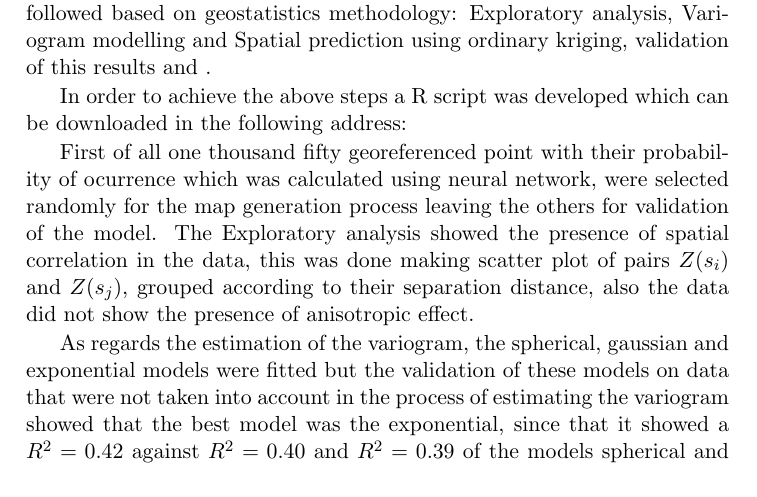
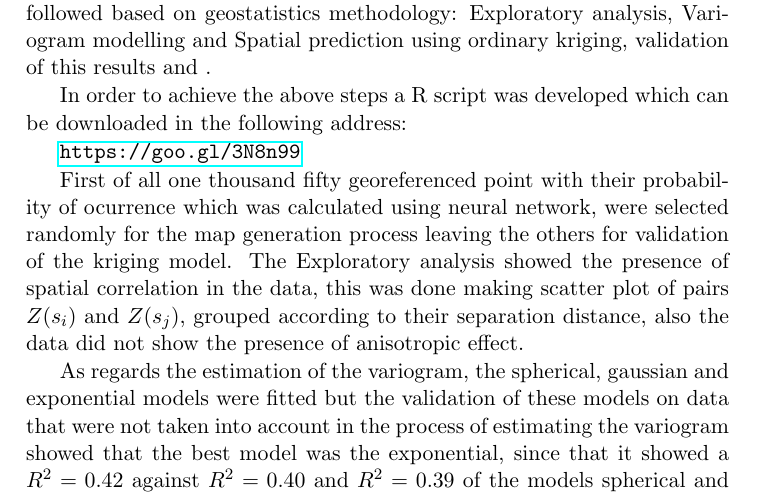
Before and after one commit to ricardoues/PaperSIMMAC2014, a LaTeX document (paper.tex): part of page 11 of 19, cut so that both start at the same text. Compiled offline with pdfLaTeX.

Commit message:
04 June 2015 22:35

```diff
--- a/paper.tex
+++ b/paper.tex
@@ -358,9 +358,9 @@ To generate the map of landslide hazards, the following steps were followed base
 
 In order to achieve the above steps a R script was developed which can be downloaded in the following address:
 
+\url{https://goo.gl/3N8n99}
 
-
-First of all one thousand fifty georeferenced point with their probability of ocurrence which was calculated using neural network, were selected randomly for the map generation process leaving the others for validation of the model. The Exploratory analysis showed the presence of spatial correlation in the data, this was done making scatter plot of pairs $Z(s_{i})$ and  $Z(s_{j})$, grouped according to their separation distance, also the data did not show the presence of anisotropic effect.
+First of all one thousand fifty georeferenced point with their probability of ocurrence which was calculated using neural network, were selected randomly for the map generation process leaving the others for validation of the kriging model. The Exploratory analysis showed the presence of spatial correlation in the data, this was done making scatter plot of pairs $Z(s_{i})$ and  $Z(s_{j})$, grouped according to their separation distance, also the data did not show the presence of anisotropic effect.
 
 As regards the estimation of the variogram, the spherical, gaussian and exponential models were fitted but the validation of these models on data that were not taken into account in the process of estimating the variogram showed that the best model was the exponential, since that it showed a $ R^{2} = 0.42 $ against $ R^{2} = 0.40 $ and $ R^{2} = 0.39 $ of the models spherical and gaussian respectively. With the exponential model were made spatial predictions on a grid of 1500 $\times$ 1500 and after that, the spatial predictions were exported to Geotiff raster format. Finally Geographic Information System (ArcGIS\textregistered \  of ESRI) was used to design the final map (Figure \ref{fig:mass02}). This map (Fig. \ref{fig:mass02}) represents the landslide probability of occurrences in MASS. According to Fig. \ref{fig:mass02} higher probability of landslide occurrence, reaching probability of occurrence values around 0.8, are located in the northern slopes of Balsamo Range (western side of MASS), in the eastern slope of San Salvador volcano and Picacho,  along the extension of Mariona Hills  and in the southeastern side, between Ilopango lake and San Jacinto Hill. Areas with lower probability but still important, are located in southern and western side of Nejapa Hill, in north-east of the study area, in northern banks of Ilopango lake, in northeast slope of San Salvador Volcano, in the surrounding areas of San Jacinto Hill and, in general in southern side of MASS.
 
```
Also changed, not shown: paper.pdf.
